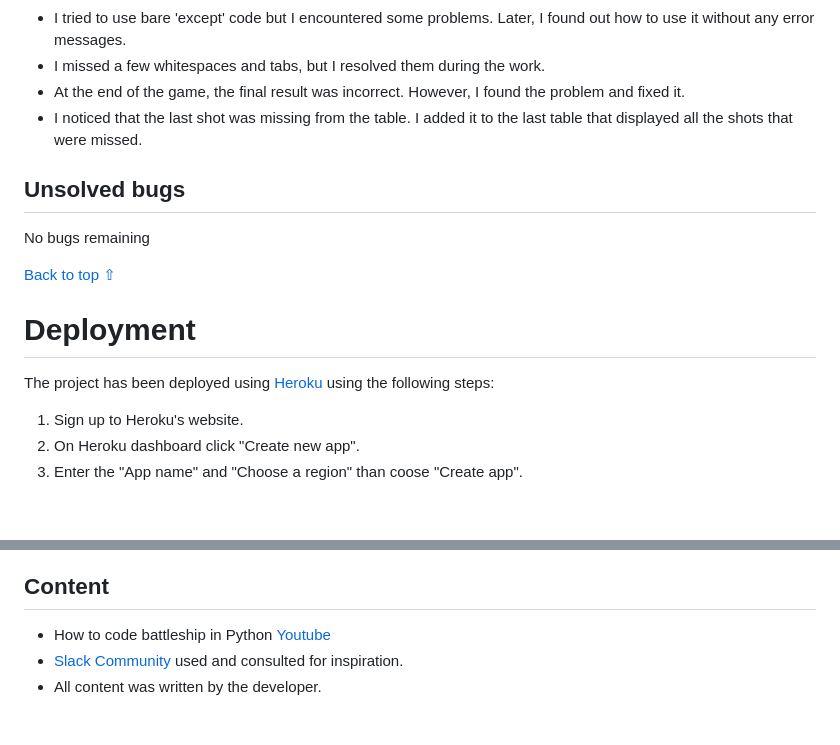
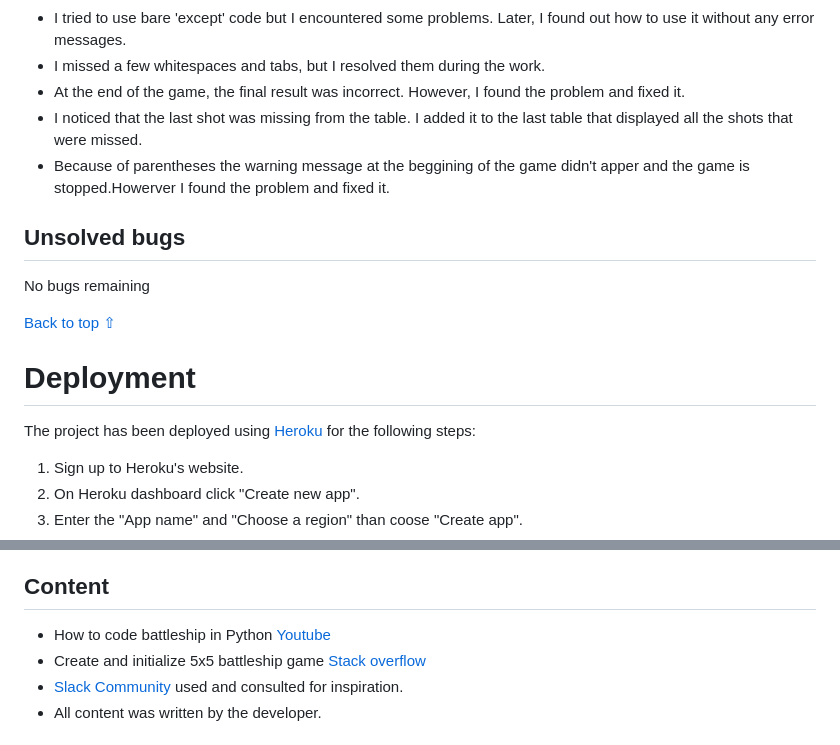
Before and after one commit to Thamasb/battleships-game, a Markdown page: README.md, 2 parts joined by grey strips. Rendered like a GitHub page; blank space fills up the shorter version.

Commit message:
Add Readme file solved bugs, content, finished game contents.

```diff
--- a/README.md
+++ b/README.md
@@ -242,6 +243,7 @@ You can visit the deployeded website [here](https://battleships-game11.herokuapp
 - I missed a few whitespaces and tabs, but I resolved them during the work.
 - At the end of the game, the final result was incorrect. However, I found the problem and fixed it.
 - I noticed that the last shot was missing from the table. I added it to the last table that displayed all the shots that were missed.
+- Because of parentheses the warning message at the beggining of the game didn't apper and the game is stopped.Howerver I found the problem and fixed it.
 
 ## Unsolved bugs
 No bugs remaining
@@ -250,7 +252,7 @@ No bugs remaining
 
 # Deployment
 
-The project has been deployed using [Heroku](https://id.heroku.com/) using the following steps:
+The project has been deployed using [Heroku](https://id.heroku.com/) for the following steps:
 1. Sign up to Heroku's website.
 2. On Heroku dashboard click "Create new app".
 3. Enter the "App name" and "Choose a region" than coose "Create app".
@@ -267,6 +269,7 @@ The project has been deployed using [Heroku](https://id.heroku.com/) using the f
 ## Content
 
 - How to code battleship in Python [Youtube](https://www.youtube.com/watch?v=tF1WRCrd_HQ)
+- Create and initialize 5x5 battleship game [Stack overflow](https://stackoverflow.com/questions/21434430/create-and-initialize-5x5-grid-for-battleships)
 - [Slack Community](https://slack.com/intl/en-ie/) used and consulted for inspiration.
 - All content was written by the developer.
 
```
Also changed, not shown: other parts of README.md (+5 -4 lines).
